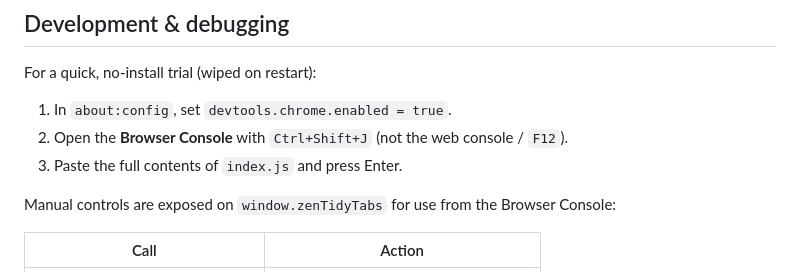
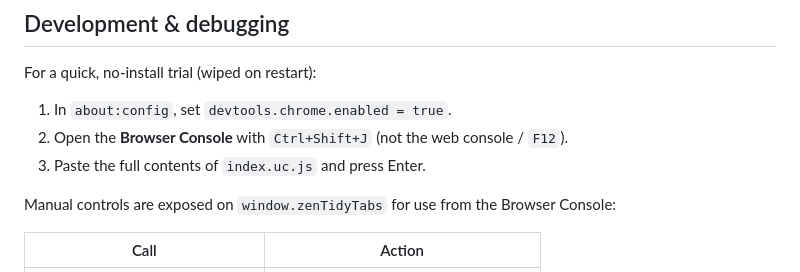
Before and after one commit to PCOffline/zen-tidy-tabs, a Markdown page: README.md, the part around one of its changes. GitHub-like rendering.

Commit message:
Add CI and platform badges to README
Also fix the quick-start console instructions to reference
`index.uc.js` instead of `index.js`

```diff
--- a/README.md
+++ b/README.md
@@ -81,7 +87,7 @@ For a quick, no-install trial (wiped on restart):
 
 1. In `about:config`, set `devtools.chrome.enabled = true`.
 2. Open the **Browser Console** with `Ctrl+Shift+J` (not the web console / `F12`).
-3. Paste the full contents of `index.js` and press Enter.
+3. Paste the full contents of `index.uc.js` and press Enter.
 
 Manual controls are exposed on `window.zenTidyTabs` for use from the Browser
 Console:
```
Also changed, not shown: other parts of README.md (+6 -0 lines).
